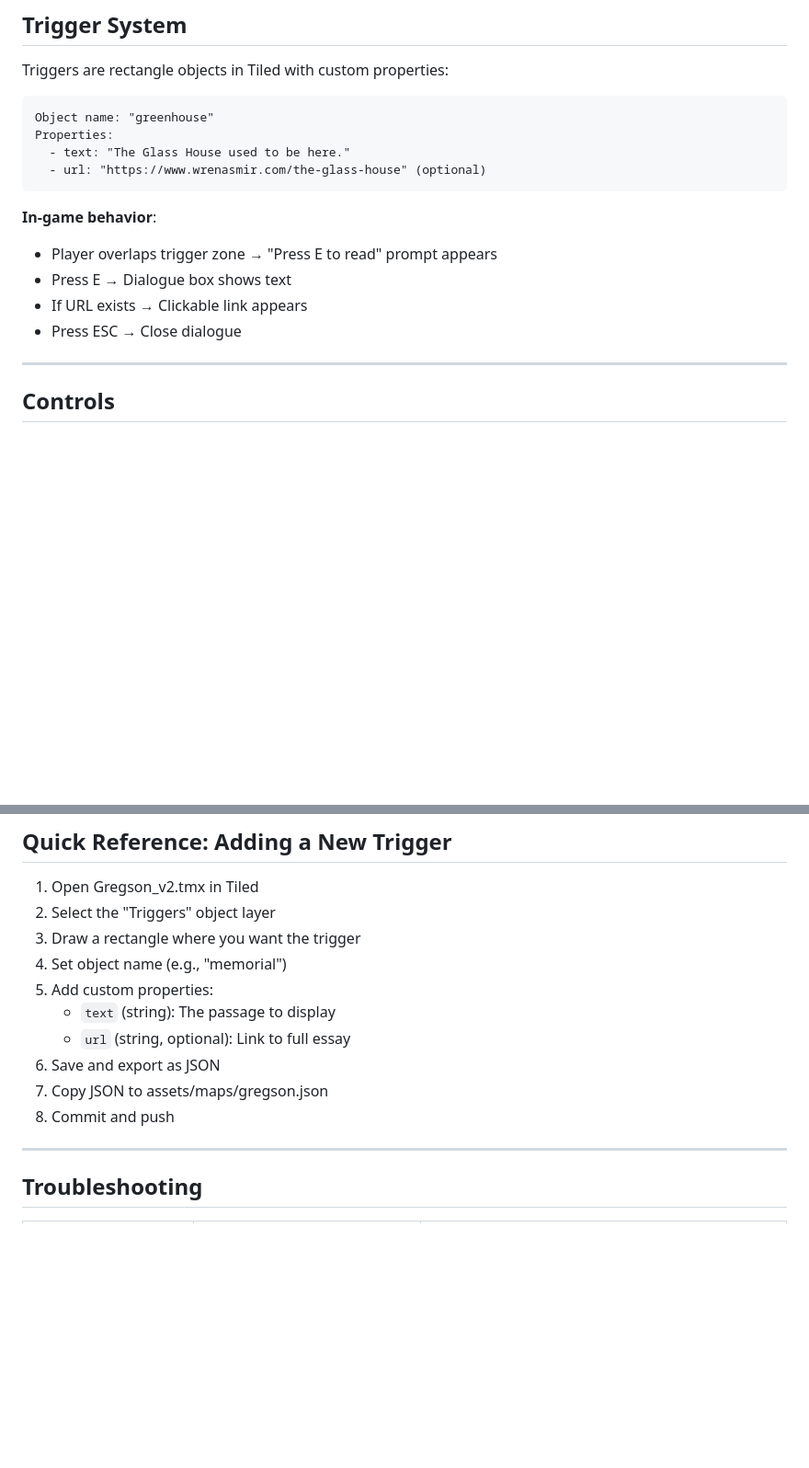
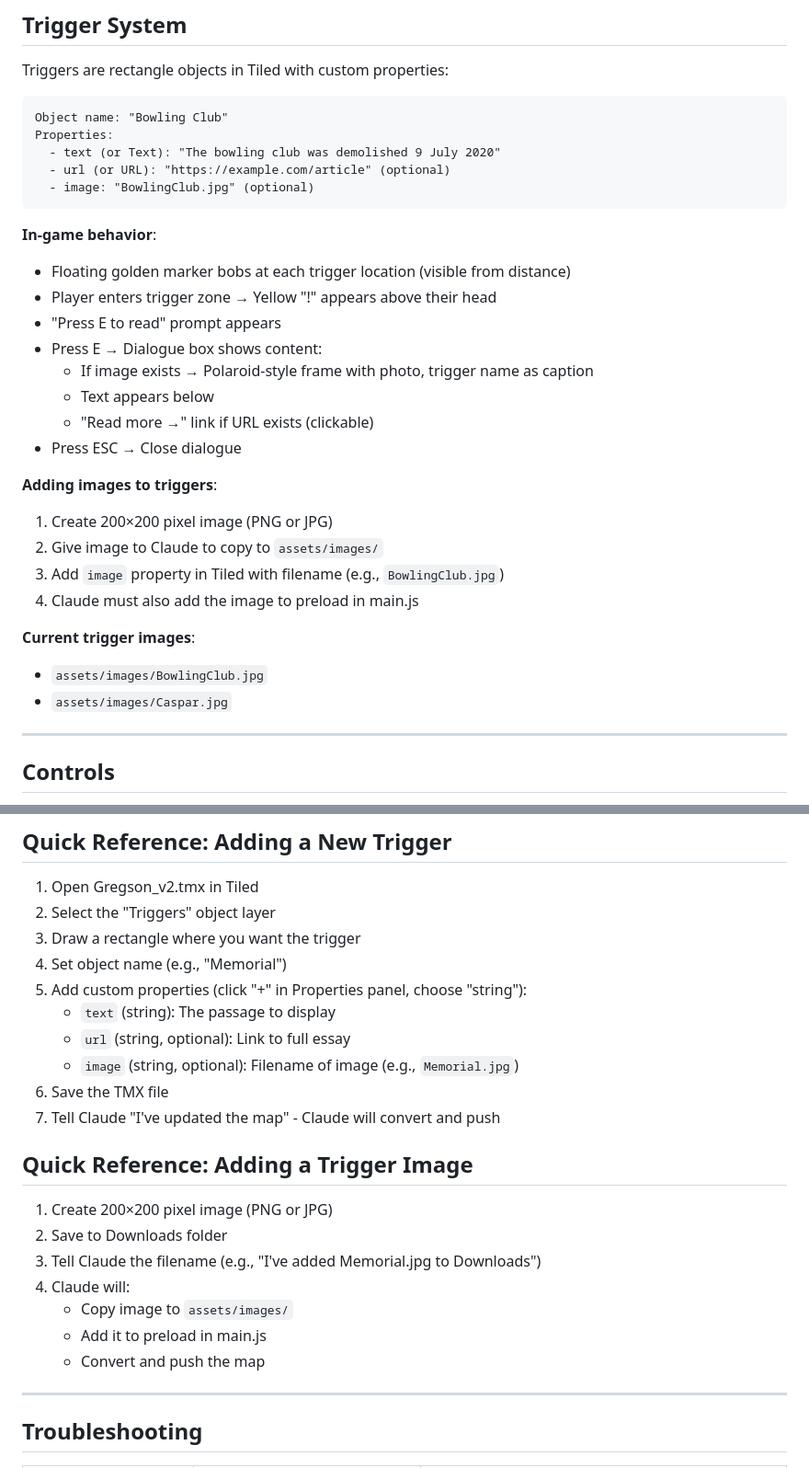
Before and after one commit to CraigWrenasmir/newcastle-walkable-map, a Markdown page: PROJECT_NOTES.md, 2 parts joined by grey strips. Shown at 92% size. Rendered like a GitHub page; blank space fills up the shorter version.

Commit message:
Update project notes with session learnings
- Polaroid image system for triggers
- Trigger visual indicators (floating markers, player "!")
- Oversized tile issues and solutions
- Updated quick reference guides
- cannon32x tileset addition

Co-Authored-By: Claude Opus 4.5 <noreply@anthropic.com>

````diff
--- a/PROJECT_NOTES.md
+++ b/PROJECT_NOTES.md
@@ -184,17 +201,32 @@ map.addTilesetImage('Modern_Exteriors_Complete_Tileset_32x32', 'modern_exteriors
 Triggers are rectangle objects in Tiled with custom properties:
 
 ```
-Object name: "greenhouse"
+Object name: "Bowling Club"
 Properties:
-  - text: "The Glass House used to be here."
-  - url: "https://www.wrenasmir.com/the-glass-house" (optional)
+  - text (or Text): "The bowling club was demolished 9 July 2020"
+  - url (or URL): "https://example.com/article" (optional)
+  - image: "BowlingClub.jpg" (optional)
 ```
 
 **In-game behavior**:
-- Player overlaps trigger zone → "Press E to read" prompt appears
-- Press E → Dialogue box shows text
-- If URL exists → Clickable link appears
+- Floating golden marker bobs at each trigger location (visible from distance)
+- Player enters trigger zone → Yellow "!" appears above their head
+- "Press E to read" prompt appears
+- Press E → Dialogue box shows content:
+  - If image exists → Polaroid-style frame with photo, trigger name as caption
+  - Text appears below
+  - "Read more →" link if URL exists (clickable)
 - Press ESC → Close dialogue
+
+**Adding images to triggers**:
+1. Create 200×200 pixel image (PNG or JPG)
+2. Give image to Claude to copy to `assets/images/`
+3. Add `image` property in Tiled with filename (e.g., `BowlingClub.jpg`)
+4. Claude must also add the image to preload in main.js
+
+**Current trigger images**:
+- `assets/images/BowlingClub.jpg`
+- `assets/images/Caspar.jpg`
 
 ---
 
@@ -308,13 +340,23 @@ Target: 20× larger or more
 1. Open Gregson_v2.tmx in Tiled
 2. Select the "Triggers" object layer
 3. Draw a rectangle where you want the trigger
-4. Set object name (e.g., "memorial")
-5. Add custom properties:
+4. Set object name (e.g., "Memorial")
+5. Add custom properties (click "+" in Properties panel, choose "string"):
    - `text` (string): The passage to display
    - `url` (string, optional): Link to full essay
-6. Save and export as JSON
-7. Copy JSON to assets/maps/gregson.json
-8. Commit and push
+   - `image` (string, optional): Filename of image (e.g., `Memorial.jpg`)
+6. Save the TMX file
+7. Tell Claude "I've updated the map" - Claude will convert and push
+
+## Quick Reference: Adding a Trigger Image
+
+1. Create 200×200 pixel image (PNG or JPG)
+2. Save to Downloads folder
+3. Tell Claude the filename (e.g., "I've added Memorial.jpg to Downloads")
+4. Claude will:
+   - Copy image to `assets/images/`
+   - Add it to preload in main.js
+   - Convert and push the map
 
 ---
 
````
Also changed, not shown: other parts of PROJECT_NOTES.md (+18 -1 lines).
